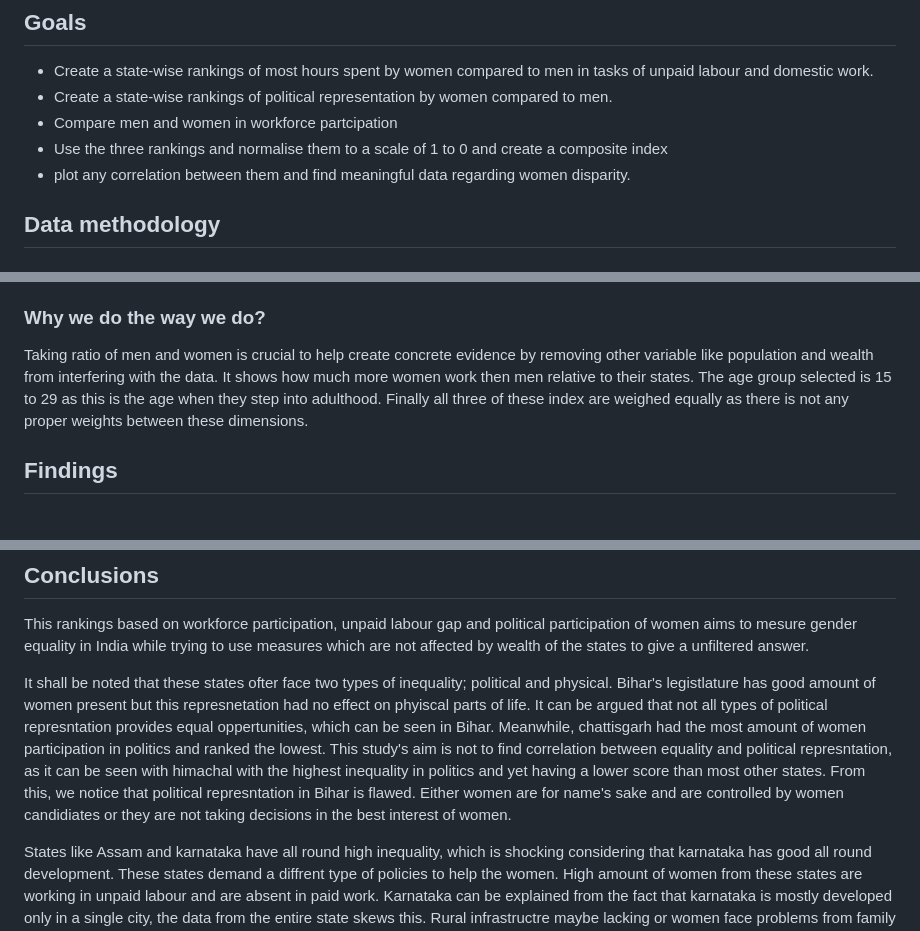
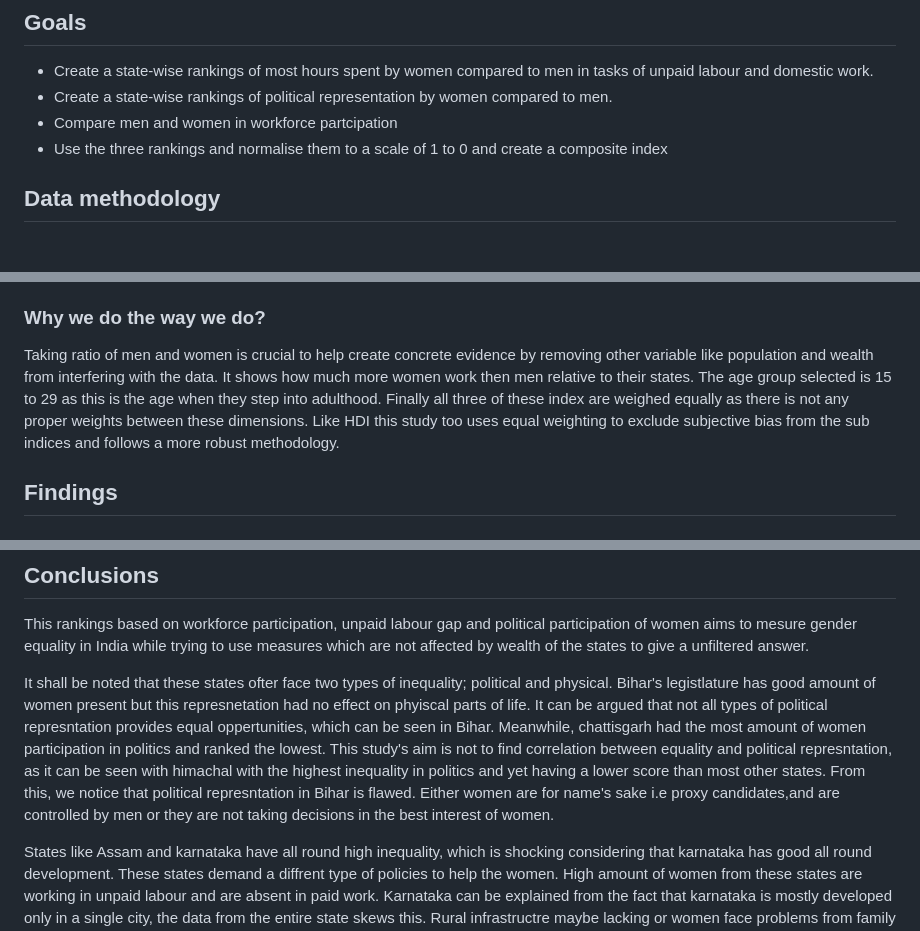
Before and after one commit to OddTejas/OddHouse, a Markdown page: Data-analysis/Women-discrimination/README.md, 3 parts joined by grey strips. Drawn GitHub-style.

Commit message:
Editing the report

```diff
--- a/Data-analysis/Women-discrimination/README.md
+++ b/Data-analysis/Women-discrimination/README.md
@@ -5,7 +5,6 @@
 - Create a state-wise rankings of political representation by women compared to men.
 - Compare men and women in workforce partcipation
 - Use the three rankings and normalise them to a scale of 1 to 0 and create a composite index
-- plot any correlation between them  and find meaningful data regarding women disparity.
 
 ## Data methodology
 
@@ -19,7 +18,7 @@ The data from PLFS report 2019 is used, collecting the worker population ration
 The % of women participation in political positions like State Legistlatures state-wise. The data is obtained from prs india who collected data from each state's legistlature data. the normal is subtracted from 1 so that low participation converts to high inequality score.
 
 ### Why we do the way we do?
-Taking ratio of men and women is crucial to help create concrete evidence by removing other variable like population and wealth from interfering with the data. It shows how much more women work then men relative to their states. The age group selected is 15 to 29 as this is the age when they step into adulthood. Finally all three of these index are weighed equally as there is not any proper weights between these dimensions.
+Taking ratio of men and women is crucial to help create concrete evidence by removing other variable like population and wealth from interfering with the data. It shows how much more women work then men relative to their states. The age group selected is 15 to 29 as this is the age when they step into adulthood. Finally all three of these index are weighed equally as there is not any proper weights between these dimensions. Like HDI this study too uses equal weighting to exclude subjective bias from the sub indices and  follows a more robust methodology.
 ## Findings
 ### Rankings
 ![State rankings of most inequal states](/images/V2-images/DataProjects/gender_ineq.png)
@@ -40,7 +39,7 @@ This rankings based on workforce participation, unpaid labour gap and political
 
 It shall be noted that these states ofter face two types of inequality; political and physical.
 Bihar's legistlature has good amount of women present but this represnetation had no effect on phyiscal parts of life. It can be argued that not all types of political represntation provides equal oppertunities, which can be seen in Bihar. Meanwhile, chattisgarh had the most amount of women participation in politics and ranked the lowest. This study's aim is not to find correlation between equality and political represntation, as it can be seen with himachal with the highest inequality in politics and yet having a lower score than most other states.
-From this, we notice that political represntation in Bihar is flawed. Either women are for name's sake and are controlled by women candidiates or they are not taking decisions in the best interest of women.
+From this, we notice that political represntation in Bihar is flawed. Either women are for name's sake i.e proxy candidates,and are controlled by men or they are not taking decisions in the best interest of women.
 
 States like Assam and karnataka have all round high inequality, which is shocking considering that karnataka has good all round development.  These states demand a diffrent type of policies to help the women. High amount of women from these states are working in unpaid labour and are absent in paid work.
 Karnataka can be explained from the fact that karnataka is mostly developed only in a single city, the data from the entire state skews this. Rural infrastructre maybe lacking or women face problems from family laws or social contstraints. Then, a wider population of karnataka must be supported to increase the equality in the state.
```
